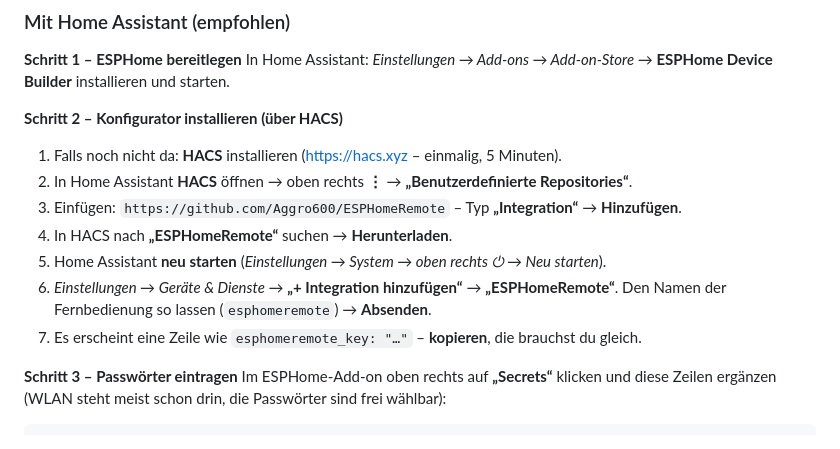
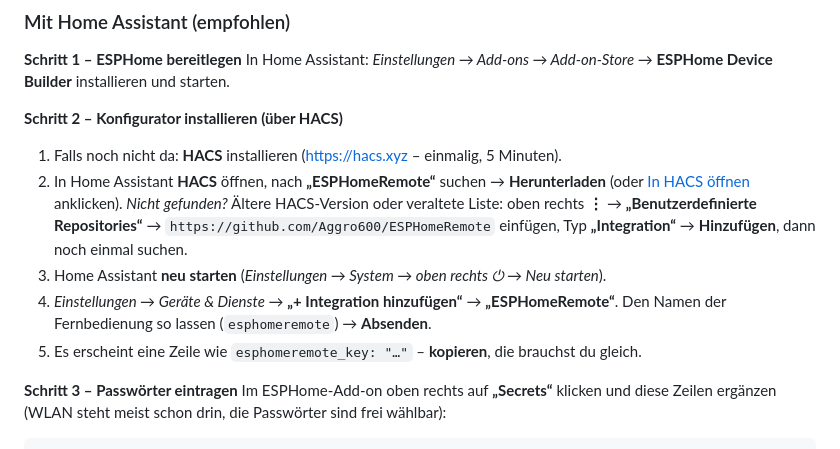
Before and after one commit to Aggro600/ESPHomeRemote, a Markdown page: README.de.md, the part around one of its changes. Rendered like a GitHub page.

Commit message:
README: install from the HACS default catalog, custom repository as fallback
Co-Authored-By: Claude Opus 5.5 <noreply@anthropic.com>

```diff
--- a/README.de.md
+++ b/README.de.md
@@ -243,13 +243,14 @@ und starten.
 
 **Schritt 2 – Konfigurator installieren (über HACS)**
 1. Falls noch nicht da: **HACS** installieren (https://hacs.xyz – einmalig, 5 Minuten).
-2. In Home Assistant **HACS** öffnen → oben rechts **⋮** → **„Benutzerdefinierte Repositories“**.
-3. Einfügen: `https://github.com/Aggro600/ESPHomeRemote` – Typ **„Integration“** → **Hinzufügen**.
-4. In HACS nach **„ESPHomeRemote“** suchen → **Herunterladen**.
-5. Home Assistant **neu starten** (*Einstellungen → System → oben rechts ⏻ → Neu starten*).
-6. *Einstellungen → Geräte & Dienste →* **„+ Integration hinzufügen“** → **„ESPHomeRemote“**.
+2. In Home Assistant **HACS** öffnen, nach **„ESPHomeRemote“** suchen → **Herunterladen**
+   (oder [In HACS öffnen](https://my.home-assistant.io/redirect/hacs_repository/?owner=Aggro600&repository=ESPHomeRemote&category=integration) anklicken).
+   *Nicht gefunden?* Ältere HACS-Version oder veraltete Liste: oben rechts **⋮** → **„Benutzerdefinierte Repositories“** →
+   `https://github.com/Aggro600/ESPHomeRemote` einfügen, Typ **„Integration“** → **Hinzufügen**, dann noch einmal suchen.
+3. Home Assistant **neu starten** (*Einstellungen → System → oben rechts ⏻ → Neu starten*).
+4. *Einstellungen → Geräte & Dienste →* **„+ Integration hinzufügen“** → **„ESPHomeRemote“**.
    Den Namen der Fernbedienung so lassen (`esphomeremote`) → **Absenden**.
-7. Es erscheint eine Zeile wie `esphomeremote_key: "…"` – **kopieren**, die brauchst du gleich.
+5. Es erscheint eine Zeile wie `esphomeremote_key: "…"` – **kopieren**, die brauchst du gleich.
 
 **Schritt 3 – Passwörter eintragen**
 Im ESPHome-Add-on oben rechts auf **„Secrets“** klicken und diese Zeilen ergänzen
```
Also changed, not shown: other parts of README.de.md (+1 -1 lines), README.md (+8 -7 lines).
